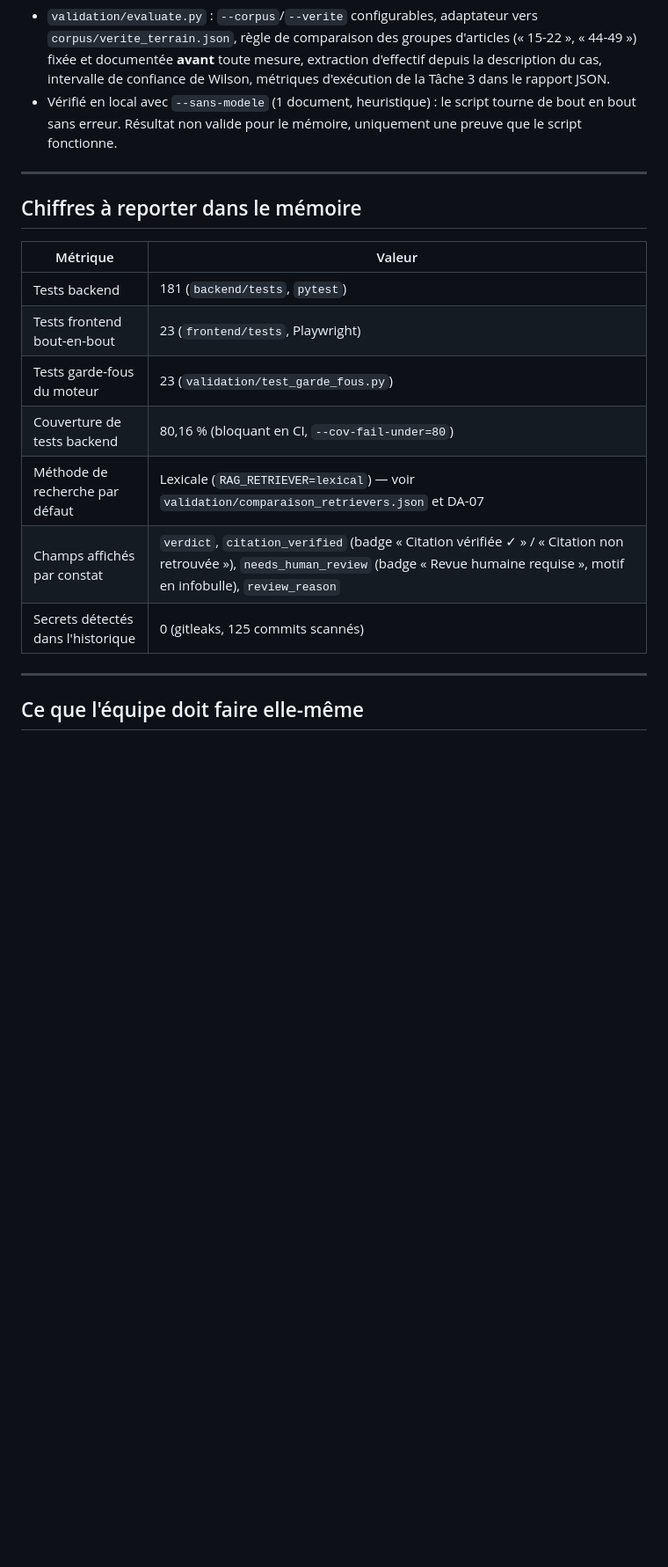
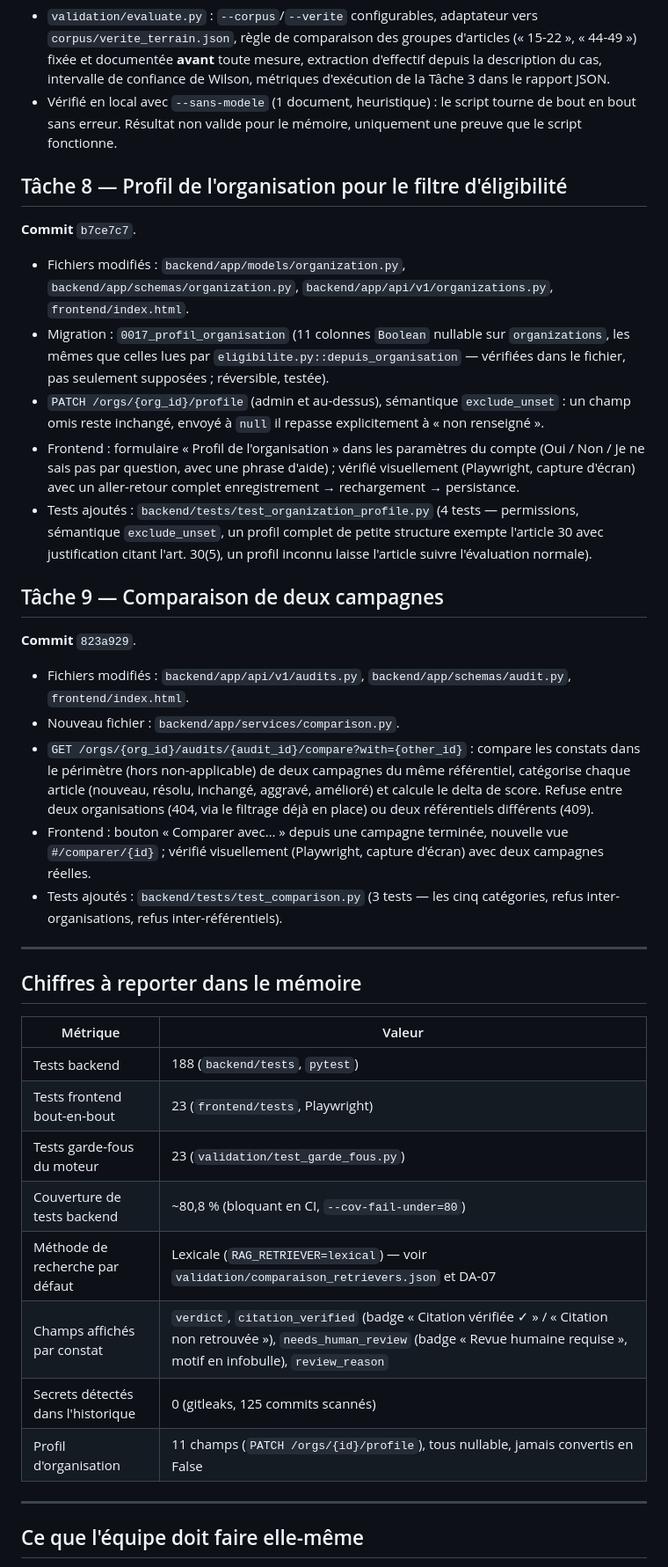
Before and after one commit to ShBd2001/complianceai-studio, a Markdown page: CHANGEMENTS_SOUTENANCE.md, the part around one of its changes. Shown at 88% size. Rendered like a GitHub page; blank space fills up the shorter version.

```diff
--- a/CHANGEMENTS_SOUTENANCE.md
+++ b/CHANGEMENTS_SOUTENANCE.md
@@ -114,19 +114,61 @@ lancée** (consommerait ~700 appels Groq pour 3 passages × 15 documents).
   tourne de bout en bout sans erreur. Résultat non valide pour le mémoire,
   uniquement une preuve que le script fonctionne.
 
+## Tâche 8 — Profil de l'organisation pour le filtre d'éligibilité
+
+**Commit** `b7ce7c7`.
+
+- Fichiers modifiés : `backend/app/models/organization.py`,
+  `backend/app/schemas/organization.py`, `backend/app/api/v1/organizations.py`,
+  `frontend/index.html`.
+- Migration : `0017_profil_organisation` (11 colonnes `Boolean` nullable sur
+  `organizations`, les mêmes que celles lues par
+  `eligibilite.py::depuis_organisation` — vérifiées dans le fichier, pas
+  seulement supposées ; réversible, testée).
+- `PATCH /orgs/{org_id}/profile` (admin et au-dessus), sémantique
+  `exclude_unset` : un champ omis reste inchangé, envoyé à `null` il repasse
+  explicitement à « non renseigné ».
+- Frontend : formulaire « Profil de l'organisation » dans les paramètres du
+  compte (Oui / Non / Je ne sais pas par question, avec une phrase d'aide) ;
+  vérifié visuellement (Playwright, capture d'écran) avec un aller-retour
+  complet enregistrement → rechargement → persistance.
+- Tests ajoutés : `backend/tests/test_organization_profile.py` (4 tests —
+  permissions, sémantique `exclude_unset`, un profil complet de petite
+  structure exempte l'article 30 avec justification citant l'art. 30(5), un
+  profil inconnu laisse l'article suivre l'évaluation normale).
+
+## Tâche 9 — Comparaison de deux campagnes
+
+**Commit** `823a929`.
+
+- Fichiers modifiés : `backend/app/api/v1/audits.py`,
+  `backend/app/schemas/audit.py`, `frontend/index.html`.
+- Nouveau fichier : `backend/app/services/comparison.py`.
+- `GET /orgs/{org_id}/audits/{audit_id}/compare?with={other_id}` : compare les
+  constats dans le périmètre (hors non-applicable) de deux campagnes du même
+  référentiel, catégorise chaque article (nouveau, résolu, inchangé, aggravé,
+  amélioré) et calcule le delta de score. Refuse entre deux organisations
+  (404, via le filtrage déjà en place) ou deux référentiels différents (409).
+- Frontend : bouton « Comparer avec… » depuis une campagne terminée, nouvelle
+  vue `#/comparer/{id}` ; vérifié visuellement (Playwright, capture d'écran)
+  avec deux campagnes réelles.
+- Tests ajoutés : `backend/tests/test_comparison.py` (3 tests — les cinq
+  catégories, refus inter-organisations, refus inter-référentiels).
+
 ---
 
 ## Chiffres à reporter dans le mémoire
 
 | Métrique | Valeur |
 |---|---|
-| Tests backend | 181 (`backend/tests`, `pytest`) |
+| Tests backend | 188 (`backend/tests`, `pytest`) |
 | Tests frontend bout-en-bout | 23 (`frontend/tests`, Playwright) |
 | Tests garde-fous du moteur | 23 (`validation/test_garde_fous.py`) |
-| Couverture de tests backend | 80,16 % (bloquant en CI, `--cov-fail-under=80`) |
+| Couverture de tests backend | ~80,8 % (bloquant en CI, `--cov-fail-under=80`) |
 | Méthode de recherche par défaut | Lexicale (`RAG_RETRIEVER=lexical`) — voir `validation/comparaison_retrievers.json` et DA-07 |
 | Champs affichés par constat | `verdict`, `citation_verified` (badge « Citation vérifiée ✓ » / « Citation non retrouvée »), `needs_human_review` (badge « Revue humaine requise », motif en infobulle), `review_reason` |
 | Secrets détectés dans l'historique | 0 (gitleaks, 125 commits scannés) |
+| Profil d'organisation | 11 champs (`PATCH /orgs/{id}/profile`), tous nullable, jamais convertis en False |
 
 ---
 
```
Also changed, not shown: other parts of CHANGEMENTS_SOUTENANCE.md (+6 -8 lines), CHANGELOG.md (+18 -0 lines), README.md (+1 -1 lines).
